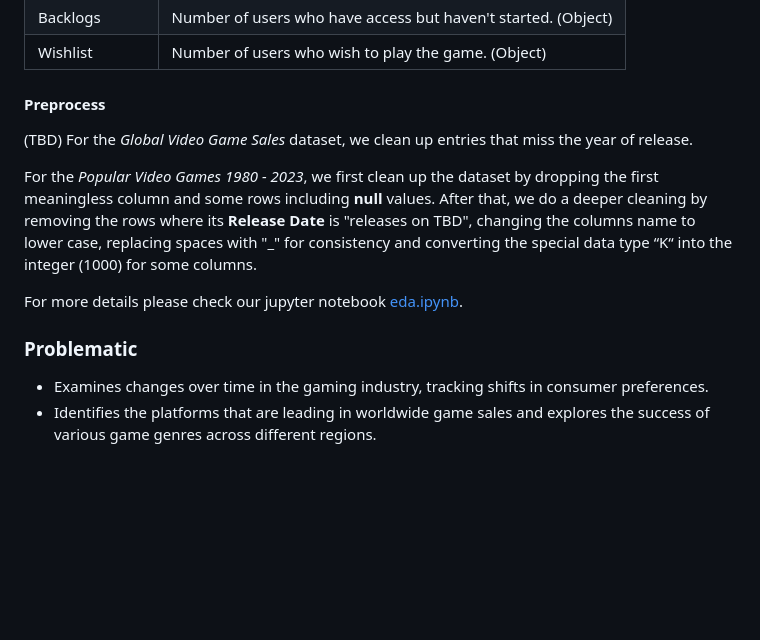
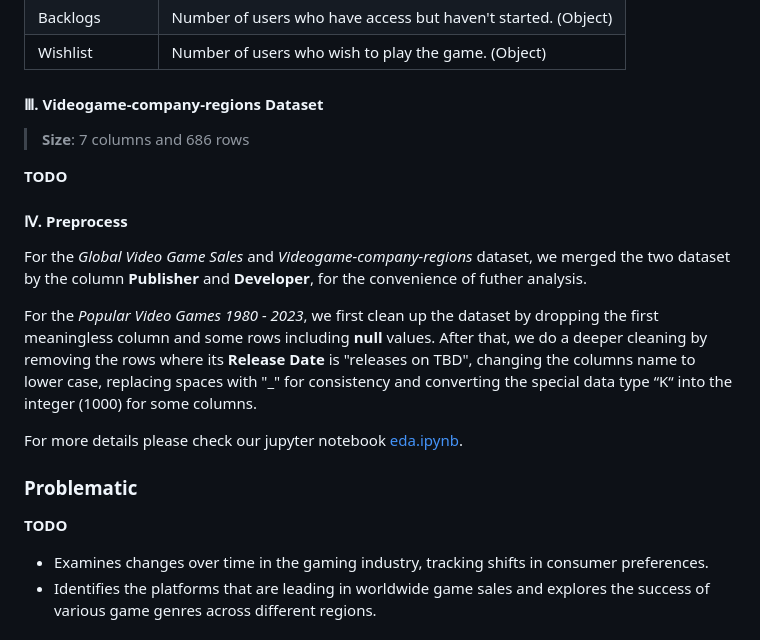
Before and after one commit to com-480-data-visualization/project-2024-Moonwalker, a Markdown page: README.md, the part around the change printed below. GitHub-like rendering; blank space fills up the shorter version.

Commit message:
update preprocess part

```diff
--- a/README.md
+++ b/README.md
@@ -57,8 +58,13 @@ Please, fill the following sections about your project.
 | Backlogs      | Number of users who have access but haven't started. (Object) |
 | Wishlist      | Number of users who wish to play the game. (Object)           |
 
-#### Preprocess
-(TBD) For the *Global Video Game Sales* dataset, we clean up entries that miss the year of release.
+#### Ⅲ. Videogame-company-regions Dataset
+> **Size**: 7 columns and 686 rows
+
+**TODO**
+
+#### Ⅳ. Preprocess
+For the *Global Video Game Sales* and *Videogame-company-regions* dataset, we merged the two dataset by the column **Publisher** and **Developer**, for the convenience of futher analysis.
 
 For the *Popular Video Games 1980 - 2023*, we first clean up the dataset by dropping the first meaningless column and some rows including **null** values. After that, we do a deeper cleaning by removing the rows where its **Release Date** is "releases on TBD", changing the columns name to lower case, replacing spaces with "_" for consistency and converting the special data type “K“ into the integer (1000) for some columns.
 
@@ -71,7 +77,7 @@ For more details please check our jupyter notebook [eda.ipynb](https://github.co
 > - What am I trying to show with my visualization?
 > - Think of an overview for the project, your motivation, and the target audience.
 -->
-
+**TODO**
 - Examines changes over time in the gaming industry, tracking shifts in consumer preferences.
 - Identifies the platforms that are leading in worldwide game sales and explores the success of various game genres across different regions.
 
```
Also changed, not shown: other parts of README.md (+3 -2 lines).
